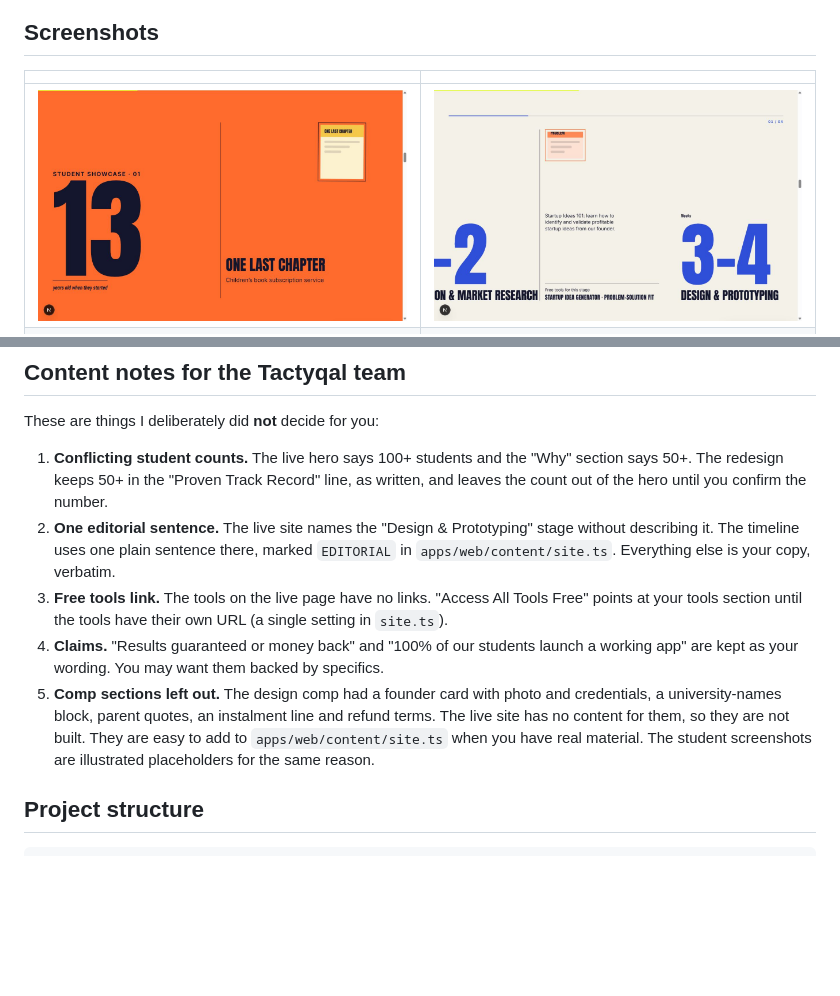
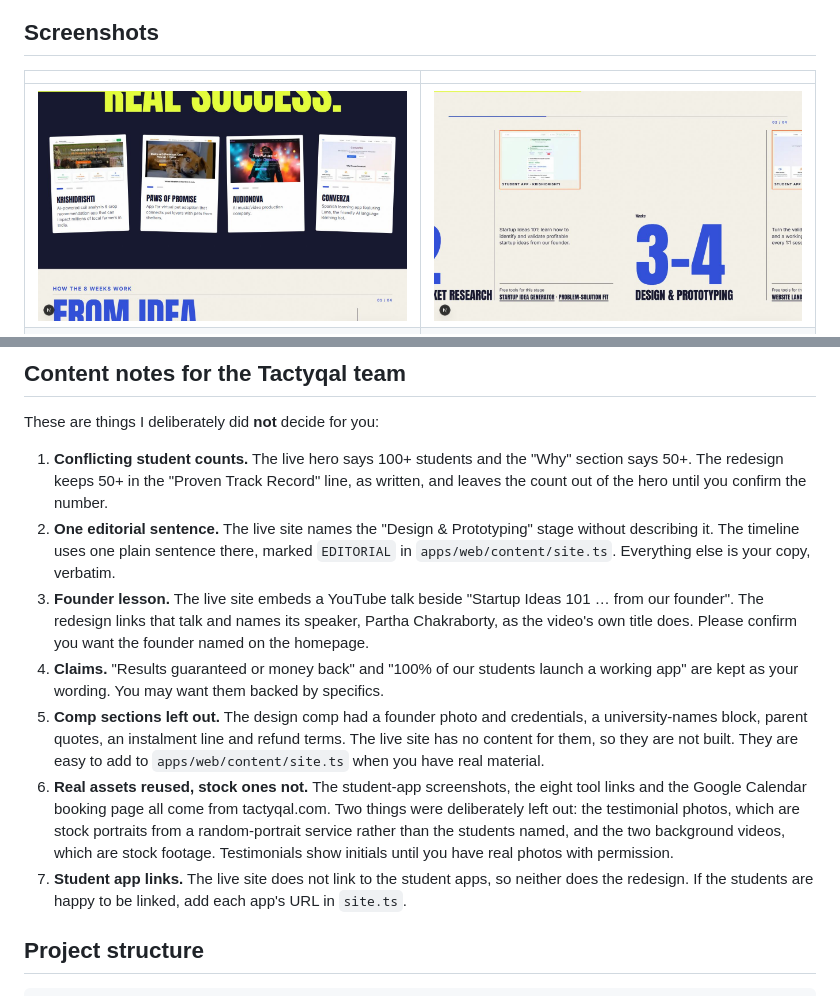
Before and after one commit to Avan14/Tactyqal-Hire-a-thon, a Markdown page: README.md, 2 parts joined by grey strips. GitHub-like rendering; pictures changed too: docs/screenshots/program-timeline.jpg, docs/screenshots/student-apps.jpg; blank space fills up the shorter version.

Commit message:
docs: content notes and screenshots for the real student assets
Co-Authored-By: Claude Opus 5.5 <noreply@anthropic.com>

```diff
--- a/README.md
+++ b/README.md
@@ -175,9 +175,11 @@ These are things I deliberately did **not** decide for you:
 
 1. **Conflicting student counts.** The live hero says 100+ students and the "Why" section says 50+. The redesign keeps 50+ in the "Proven Track Record" line, as written, and leaves the count out of the hero until you confirm the number.
 2. **One editorial sentence.** The live site names the "Design & Prototyping" stage without describing it. The timeline uses one plain sentence there, marked `EDITORIAL` in `apps/web/content/site.ts`. Everything else is your copy, verbatim.
-3. **Free tools link.** The tools on the live page have no links. "Access All Tools Free" points at your tools section until the tools have their own URL (a single setting in `site.ts`).
+3. **Founder lesson.** The live site embeds a YouTube talk beside "Startup Ideas 101 … from our founder". The redesign links that talk and names its speaker, Partha Chakraborty, as the video's own title does. Please confirm you want the founder named on the homepage.
 4. **Claims.** "Results guaranteed or money back" and "100% of our students launch a working app" are kept as your wording. You may want them backed by specifics.
-5. **Comp sections left out.** The design comp had a founder card with photo and credentials, a university-names block, parent quotes, an instalment line and refund terms. The live site has no content for them, so they are not built. They are easy to add to `apps/web/content/site.ts` when you have real material. The student screenshots are illustrated placeholders for the same reason.
+5. **Comp sections left out.** The design comp had a founder photo and credentials, a university-names block, parent quotes, an instalment line and refund terms. The live site has no content for them, so they are not built. They are easy to add to `apps/web/content/site.ts` when you have real material.
+6. **Real assets reused, stock ones not.** The student-app screenshots, the eight tool links and the Google Calendar booking page all come from tactyqal.com. Two things were deliberately left out: the testimonial photos, which are stock portraits from a random-portrait service rather than the students named, and the two background videos, which are stock footage. Testimonials show initials until you have real photos with permission.
+7. **Student app links.** The live site does not link to the student apps, so neither does the redesign. If the students are happy to be linked, add each app's URL in `site.ts`.
 
 ## Project structure
 
```
